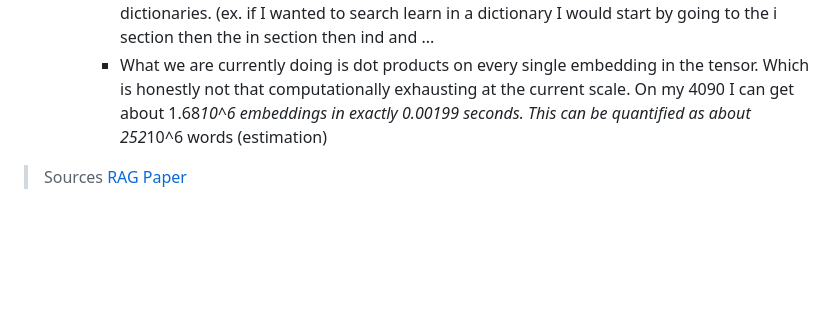
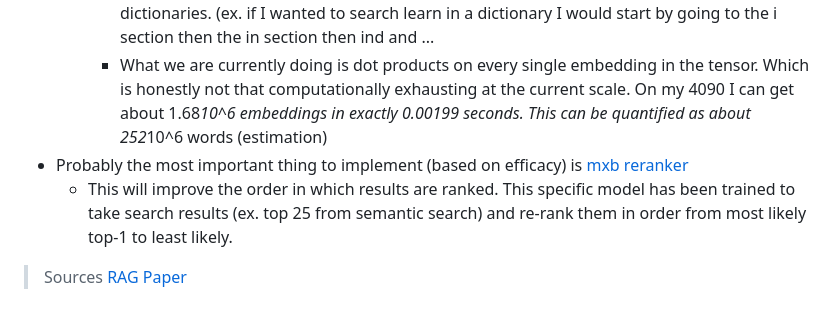
Before and after one commit to aidanandrews22/Simple-Website, a Markdown page: content/notes/note1720467342277.md, the part around the change. Drawn GitHub-style; blank space fills up the shorter version.

Commit message:
Update note: building RAG

```diff
--- a/content/notes/note1720467342277.md
+++ b/content/notes/note1720467342277.md
@@ -80,6 +80,8 @@
 	- FAISS is a popular indexing library we may want to use when our dataset gets larger.
 		- Indexing libraries essentially search and store data the same way we read and write dictionaries. (ex. if I wanted to search learn in a dictionary I would start by going to the i section then the in section then ind and ...
 		- What we are currently doing is dot products on every single embedding in the tensor. Which is honestly not that computationally exhausting at the current scale. On my 4090 I can get about 1.68*10^6 embeddings in exactly 0.00199 seconds. This can be quantified as about  252*10^6 words (estimation)
+- Probably the most important thing to implement (based on efficacy) is [mxb reranker](https://www.mixedbread.ai/blog/mxbai-rerank-v1)
+	- This will improve the order in which results are ranked. This specific model has been trained to take search results (ex. top 25 from semantic search) and re-rank them in order from most likely top-1 to least likely.
 
 > Sources
 > [RAG Paper](https://arxiv.org/pdf/2005.11401)
```
